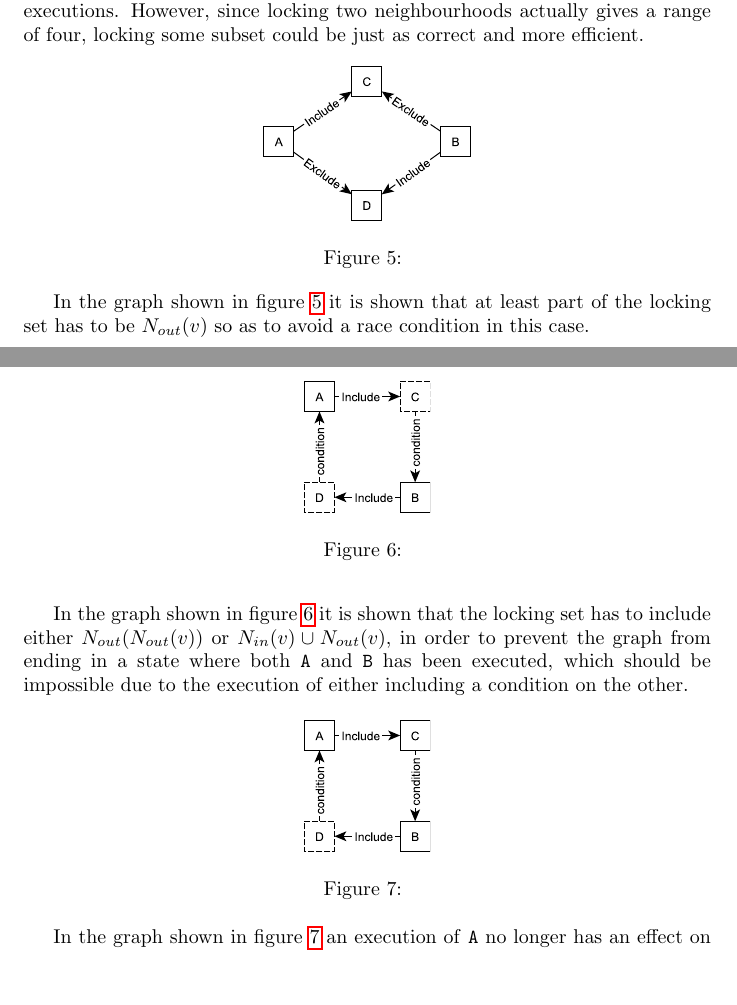
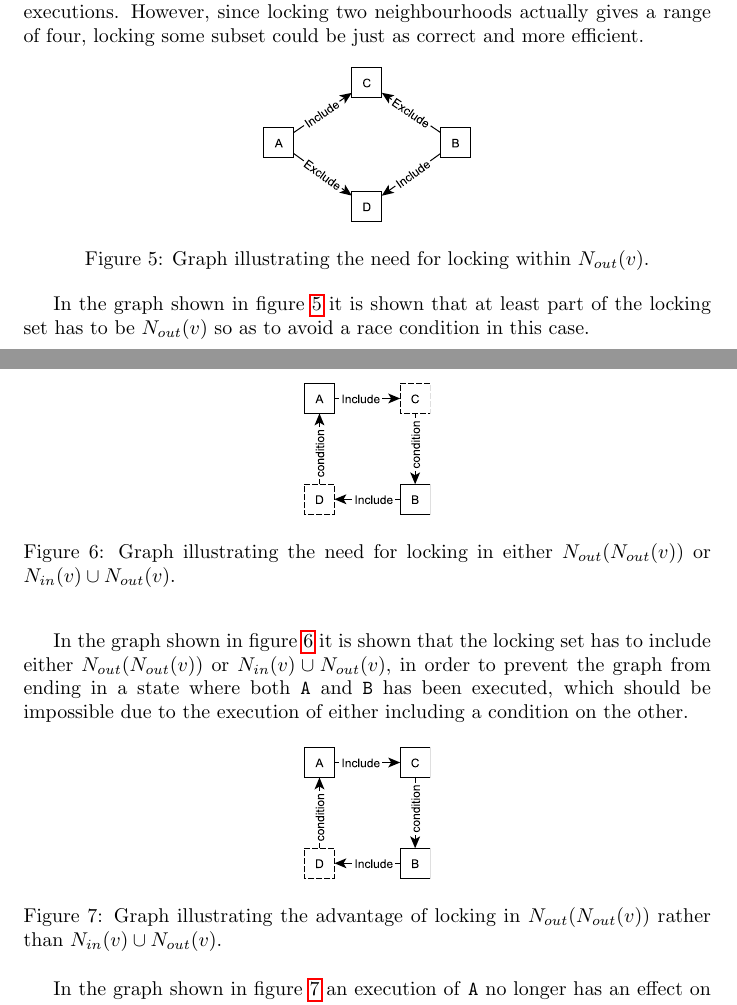
Before and after one commit to trusted-dcr/thesis, a LaTeX thesis (thesis.tex): two parts of pages 20 and 21 of 26, joined at a grey line, cut so that both start at the same text, the shorter picture padded with empty space. Compiled offline with pdfLaTeX.

Commit message:
figure captions

```diff
--- a/thesis.tex
+++ b/thesis.tex
@@ -570,7 +570,7 @@
 	\begin{figure}[ht!]
 		\center
 		\includegraphics[scale=0.5]{figures/dcr-graphs/race-condition.pdf}
-		\caption{}
+		\caption{Graph illustrating the need for locking within $N_{out}(v)$.}
 		\label{fig:race-condition}
 	\end{figure}
 
@@ -579,7 +579,7 @@
 	\begin{figure}[ht!]
 		\center
 		\includegraphics[scale=0.5]{figures/dcr-graphs/second-degree-effect.pdf}
-		\caption{}
+		\caption{Graph illustrating the need for locking in either $N_{out}(N_{out}(v))$ or $N_{in}(v) \cup N_{out}(v)$.}
 		\label{fig:second-degree-effect}
 	\end{figure}
 
@@ -588,7 +588,7 @@
 	\begin{figure}[ht!]
 		\center
 		\includegraphics[scale=0.5]{figures/dcr-graphs/second-degree-no-effect.pdf}
-		\caption{}
+		\caption{Graph illustrating the advantage of locking in $N_{out}(N_{out}(v))$ rather than $N_{in}(v) \cup N_{out}(v)$.}
 		\label{fig:second-degree-no-effect}
 	\end{figure}
 
```
